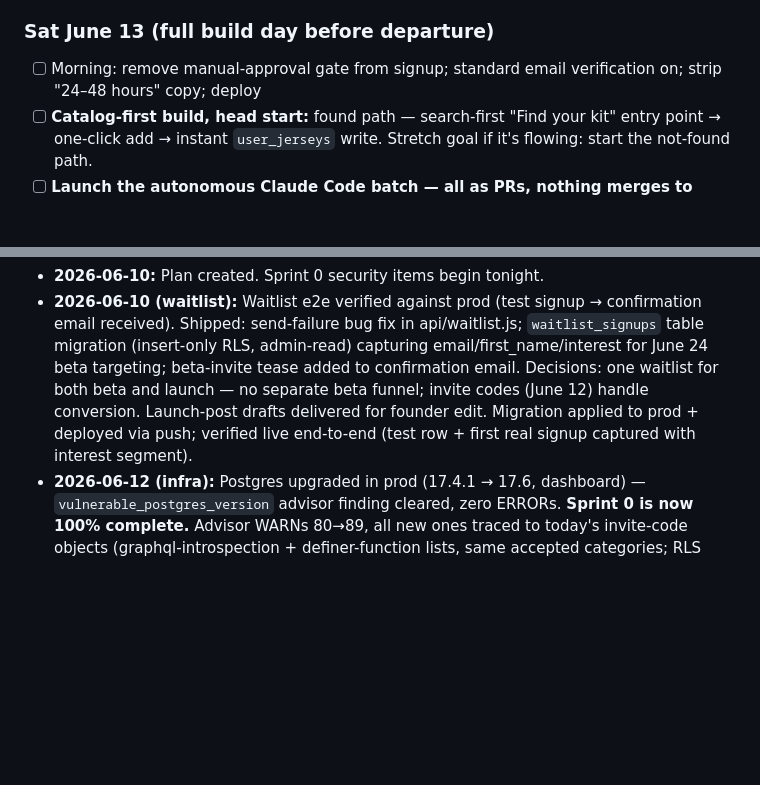
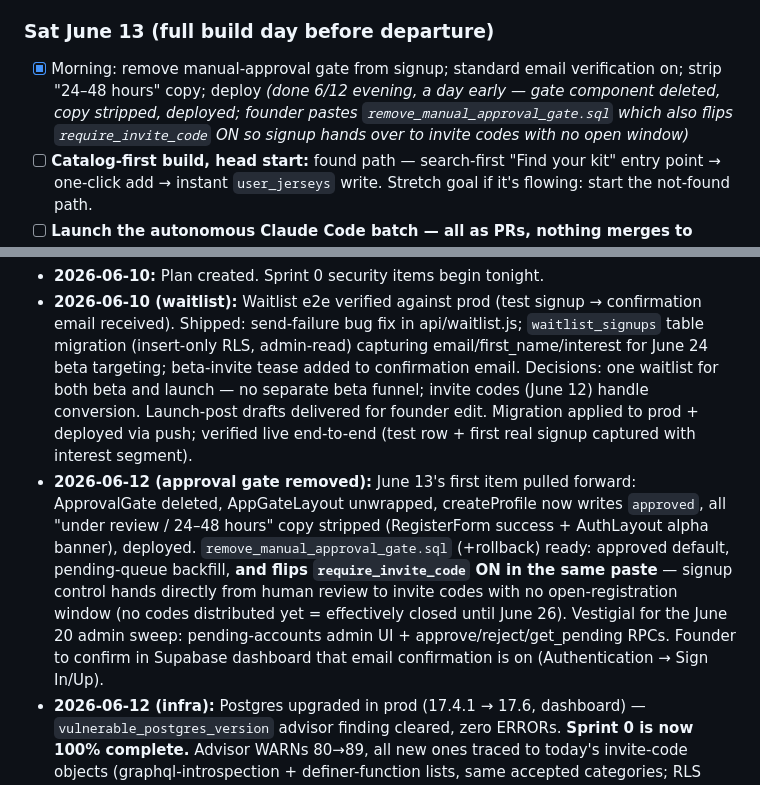
Before and after one commit to jbartczak99/RecollectKits, a Markdown page: Docs/BLITZ_PLAN.md, 2 parts joined by grey strips. Rendered like a GitHub page; blank space fills up the shorter version.

Commit message:
Log approval-gate removal in blitz plan
Co-Authored-By: Claude Fable 5 <noreply@anthropic.com>

```diff
--- a/Docs/BLITZ_PLAN.md
+++ b/Docs/BLITZ_PLAN.md
@@ -50,7 +50,7 @@ The strategy in one line: *capture attention now with the waitlist, convert the
 - [x] Claude Code in parallel: `invite_codes` table + signup validation + per-channel batch generator *(done 6/12 — `add_invite_codes.sql` ready for founder paste; behind `app_settings.require_invite_code` flag, default off, flip on beta-open morning; generator: `node scripts/generate-invite-codes.mjs --channel X --count N`)*
 
 ### Sat June 13 (full build day before departure)
-- [ ] Morning: remove manual-approval gate from signup; standard email verification on; strip "24–48 hours" copy; deploy
+- [x] Morning: remove manual-approval gate from signup; standard email verification on; strip "24–48 hours" copy; deploy *(done 6/12 evening, a day early — gate component deleted, copy stripped, deployed; founder pastes `remove_manual_approval_gate.sql` which also flips `require_invite_code` ON so signup hands over to invite codes with no open window)*
 - [ ] **Catalog-first build, head start:** found path — search-first "Find your kit" entry point → one-click add → instant `user_jerseys` write. Stretch goal if it's flowing: start the not-found path.
 - [ ] **Launch the autonomous Claude Code batch — all as PRs, nothing merges to prod unattended:**
   - (a) Wikidata import script (48 World Cup nations + EPL + MLS), run against a branch/staging dataset for review
@@ -197,6 +197,7 @@ Per-kit privacy toggle · comments/moderation · collector archetype + gap analy
 
 - **2026-06-10:** Plan created. Sprint 0 security items begin tonight.
 - **2026-06-10 (waitlist):** Waitlist e2e verified against prod (test signup → confirmation email received). Shipped: send-failure bug fix in api/waitlist.js; `waitlist_signups` table migration (insert-only RLS, admin-read) capturing email/first_name/interest for June 24 beta targeting; beta-invite tease added to confirmation email. Decisions: one waitlist for both beta and launch — no separate beta funnel; invite codes (June 12) handle conversion. Launch-post drafts delivered for founder edit. Migration applied to prod + deployed via push; verified live end-to-end (test row + first real signup captured with interest segment).
+- **2026-06-12 (approval gate removed):** June 13's first item pulled forward: ApprovalGate deleted, AppGateLayout unwrapped, createProfile now writes `approved`, all "under review / 24–48 hours" copy stripped (RegisterForm success + AuthLayout alpha banner), deployed. `remove_manual_approval_gate.sql` (+rollback) ready: approved default, pending-queue backfill, **and flips `require_invite_code` ON in the same paste** — signup control hands directly from human review to invite codes with no open-registration window (no codes distributed yet = effectively closed until June 26). Vestigial for the June 20 admin sweep: pending-accounts admin UI + approve/reject/get_pending RPCs. Founder to confirm in Supabase dashboard that email confirmation is on (Authentication → Sign In/Up).
 - **2026-06-12 (infra):** Postgres upgraded in prod (17.4.1 → 17.6, dashboard) — `vulnerable_postgres_version` advisor finding cleared, zero ERRORs. **Sprint 0 is now 100% complete.** Advisor WARNs 80→89, all new ones traced to today's invite-code objects (graphql-introspection + definer-function lists, same accepted categories; RLS covers them). Remaining accepted risks: leaked-password protection (Pro-only) and the always-true waitlist INSERT (public form by design).
 - **2026-06-12 (design night):** Catalog-first design session complete — all six decisions + edge cases recorded in `Docs/CATALOG_FIRST_DESIGN.md`: (1) uncataloged identity via `user_jerseys.submission_id` FK (COALESCE identity, no duplicated fields); (2) pending kits owner-only until approved; (3) approval RPC auto-links without touching user data, conflicts flagged `duplicate` for manual merge — also replaces the broken `approve_jersey_submission`; (4) found path = instant 2-click add, existing details flag/notify loop chases the rest; (5) not-found wizard slimmed to team+season+type (photo optional, extras in expander, admin canonicalizes at approval); (6) single search-first entry point, direct wizard entry removed. `add_invite_codes.sql` applied to prod + verified (3 tables, trigger live, flag off). Tomorrow (June 13) is pure execution: `submission_id` migration + found path, per the build slices in the design doc.
 - **2026-06-12 (invite codes):** Invite-code system built TDD-first (26 tests specced and committed before implementation; all pass; build clean). Shipped: `add_invite_codes.sql` (+rollback) — `invite_codes`/`invite_redemptions` tables, `app_settings` flag table, anon `validate_invite_code` RPC, auth.users trigger that atomically redeems codes (row-lock serializes racing signups on a code's last use); per-channel generator script emitting paste-ready SQL + CSV (output gitignored — codes are secrets); RegisterForm shows + pre-validates the code field only when the flag is on. Decisions: (1) enforcement is server-side via signup trigger reading `app_settings.require_invite_code` — flip the flag beta-open morning with one UPDATE, no deploy; (2) flag defaults false so nothing changes for current signups; (3) one redemption per user, codes default single-use. **Founder action: paste `add_invite_codes.sql` via SQL editor** (committed migration, moratorium-compliant) — safe to apply any time before June 26.
```
